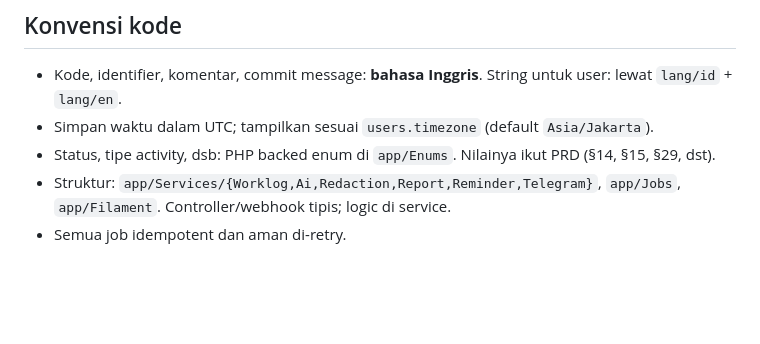
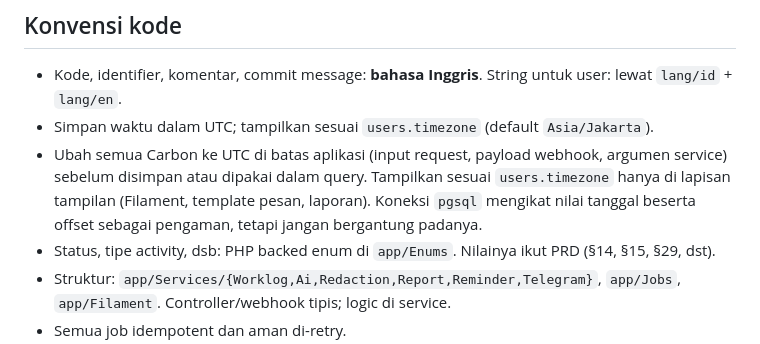
Before and after one commit to digimoblife/reportflow, a Markdown page: CLAUDE.md, the part around the change. GitHub-like rendering; blank space fills up the shorter version.

Commit message:
docs(claude): require UTC at app boundary, local time only in display layer (PRD §49)
Co-Authored-By: Claude Sonnet 5.5 <noreply@anthropic.com>

```diff
--- a/CLAUDE.md
+++ b/CLAUDE.md
@@ -38,6 +38,9 @@ PostgreSQL, Redis, Gotenberg hanya di network internal Docker.
 
 - Kode, identifier, komentar, commit message: **bahasa Inggris**. String untuk user: lewat `lang/id` + `lang/en`.
 - Simpan waktu dalam UTC; tampilkan sesuai `users.timezone` (default `Asia/Jakarta`).
+- Ubah semua Carbon ke UTC di batas aplikasi (input request, payload webhook, argumen service) sebelum disimpan
+  atau dipakai dalam query. Tampilkan sesuai `users.timezone` hanya di lapisan tampilan (Filament, template pesan,
+  laporan). Koneksi `pgsql` mengikat nilai tanggal beserta offset sebagai pengaman, tetapi jangan bergantung padanya.
 - Status, tipe activity, dsb: PHP backed enum di `app/Enums`. Nilainya ikut PRD (§14, §15, §29, dst).
 - Struktur: `app/Services/{Worklog,Ai,Redaction,Report,Reminder,Telegram}`, `app/Jobs`, `app/Filament`.
   Controller/webhook tipis; logic di service.
```
